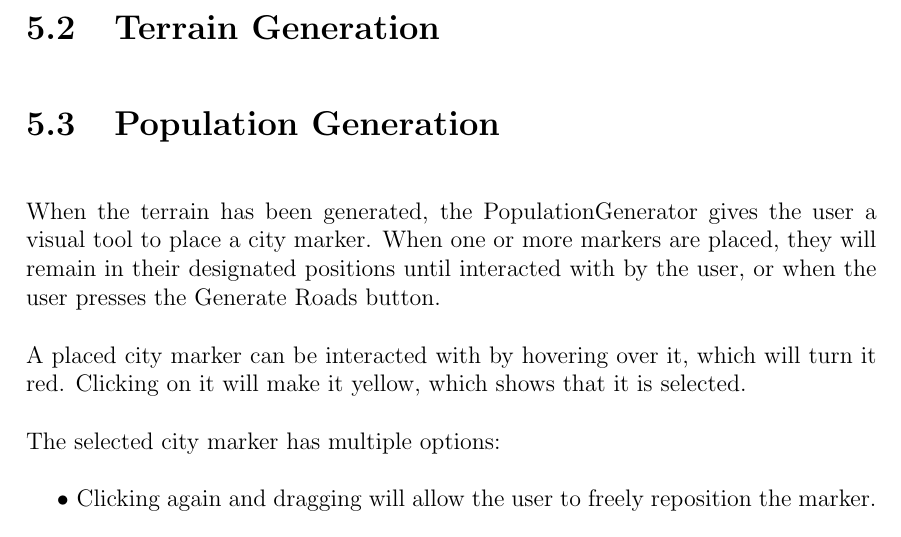
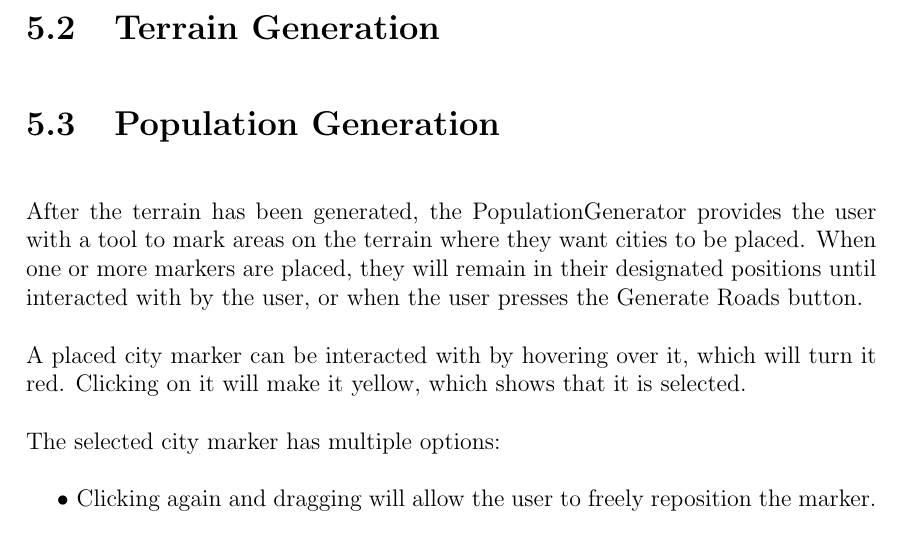
Before and after one commit to DATX02-20-02/Report, a LaTeX thesis (main.tex, which reads tex/results/population.tex): part of page 42 of 53, cut so that both start at the same text. Compiled offline with pdfLaTeX.

Commit message:
Update tex/results/population.tex
Co-authored-by: Viktortruve <42965500+Viktortruve@users.noreply.github.com>

```diff
--- a/tex/results/population.tex
+++ b/tex/results/population.tex
@@ -1,6 +1,6 @@
 \section{Population Generation}
 
-When the terrain has been generated, the PopulationGenerator gives the user a visual tool to place a city marker.
+After the terrain has been generated, the PopulationGenerator provides the user with a tool to mark areas on the terrain where they want cities to be placed.
 When one or more markers are placed, they will remain in their designated positions until interacted with by the user, or when the user presses the Generate Roads button.
 
 A placed city marker can be interacted with by hovering over it, which will turn it red.
```
